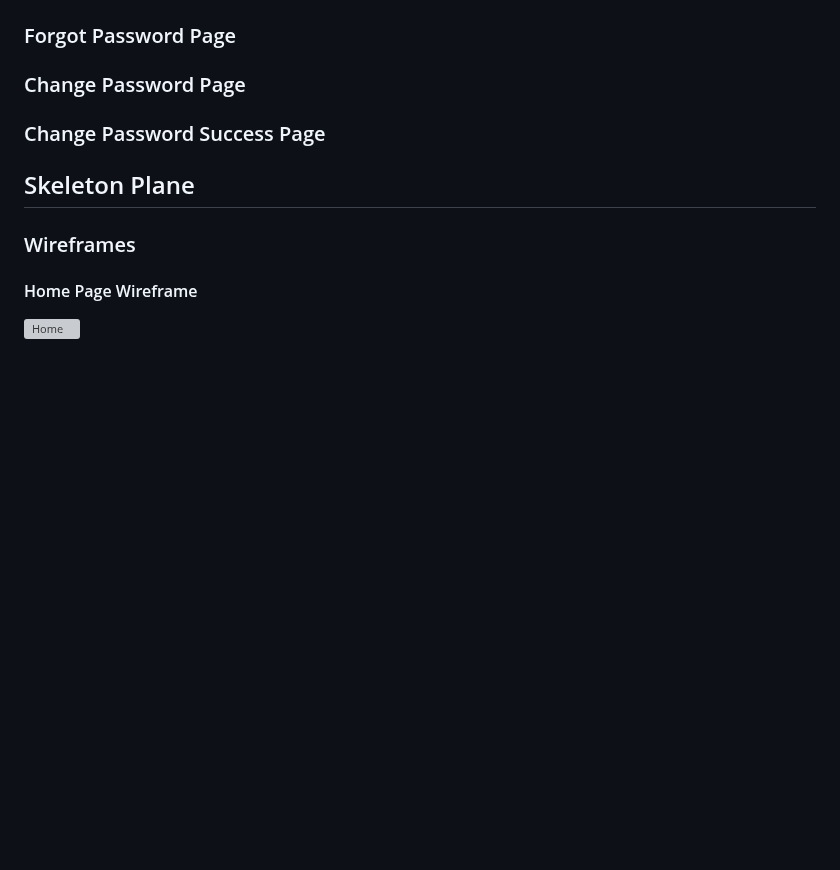
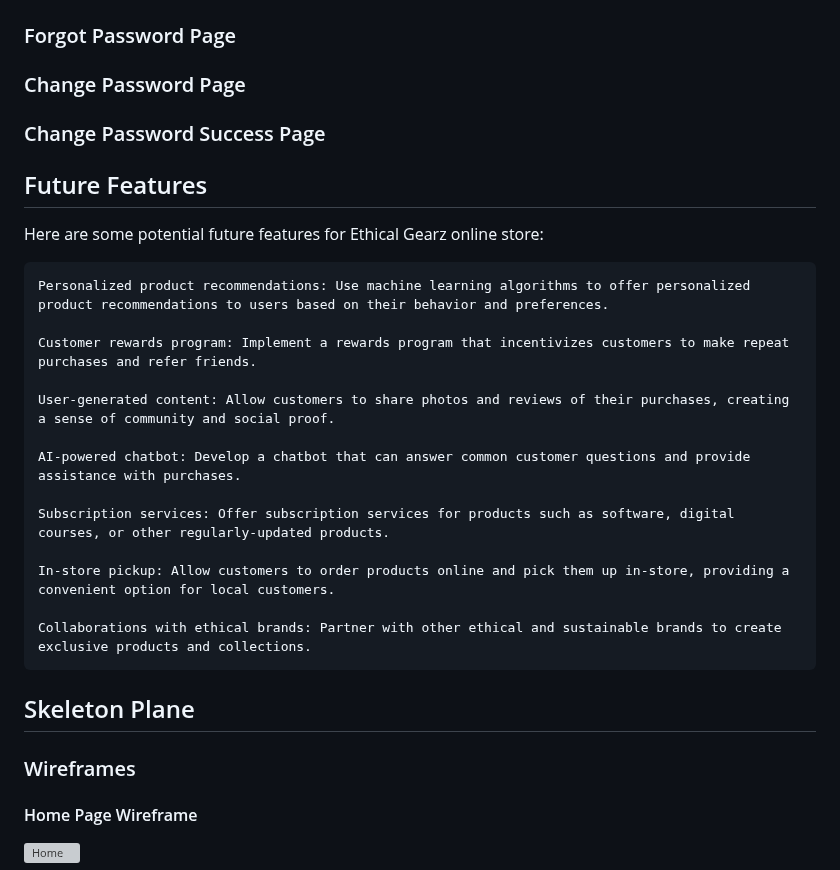
Before and after one commit to mickymacirl/CI-P5-EGZ, a Markdown page: README.md, the part around the change. Drawn GitHub-style; blank space fills up the shorter version; grey boxes are pictures that could not be loaded.

Commit message:
add readme furture features

```diff
--- a/README.md
+++ b/README.md
@@ -385,6 +385,24 @@ Defensive Application programming techniques were utilized in the development of
 
 ### Change Password Success Page
 
+## Future Features
+
+Here are some potential future features for Ethical Gearz online store:
+
+    Personalized product recommendations: Use machine learning algorithms to offer personalized product recommendations to users based on their behavior and preferences.
+
+    Customer rewards program: Implement a rewards program that incentivizes customers to make repeat purchases and refer friends.
+
+    User-generated content: Allow customers to share photos and reviews of their purchases, creating a sense of community and social proof.
+
+    AI-powered chatbot: Develop a chatbot that can answer common customer questions and provide assistance with purchases.
+
+    Subscription services: Offer subscription services for products such as software, digital courses, or other regularly-updated products.
+
+    In-store pickup: Allow customers to order products online and pick them up in-store, providing a convenient option for local customers.
+
+    Collaborations with ethical brands: Partner with other ethical and sustainable brands to create exclusive products and collections.
+
 ## Skeleton Plane
 
 ### Wireframes
```
